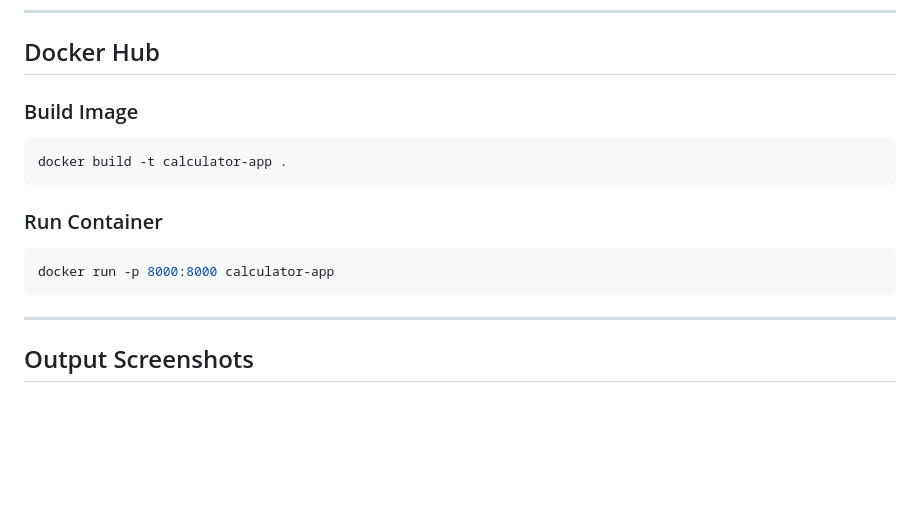
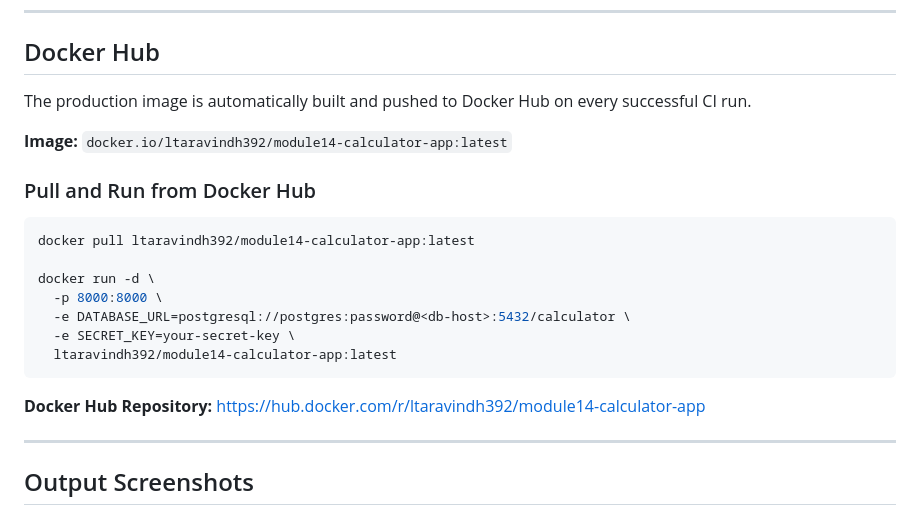
Before and after one commit to tl392/module14-calculator-app, a Markdown page: README.md, the part around the change. Rendered like a GitHub page; blank space fills up the shorter version.

Commit message:
Readme file update - Docker Hub section

````diff
--- a/README.md
+++ b/README.md
@@ -276,17 +276,23 @@ on:
 
 ## Docker Hub
 
-### Build Image
+The production image is automatically built and pushed to Docker Hub on every successful CI run.
+
+**Image:** `docker.io/ltaravindh392/module14-calculator-app:latest`
+
+### Pull and Run from Docker Hub
 
 ```bash
-docker build -t calculator-app .
+docker pull ltaravindh392/module14-calculator-app:latest
+
+docker run -d \
+  -p 8000:8000 \
+  -e DATABASE_URL=postgresql://postgres:password@<db-host>:5432/calculator \
+  -e SECRET_KEY=your-secret-key \
+  ltaravindh392/module14-calculator-app:latest
 ```
 
-### Run Container
-
-```bash
-docker run -p 8000:8000 calculator-app
-```
+**Docker Hub Repository:** [https://hub.docker.com/r/ltaravindh392/module14-calculator-app](https://hub.docker.com/r/ltaravindh392/module14-calculator-app)
 
 ---
 
````
